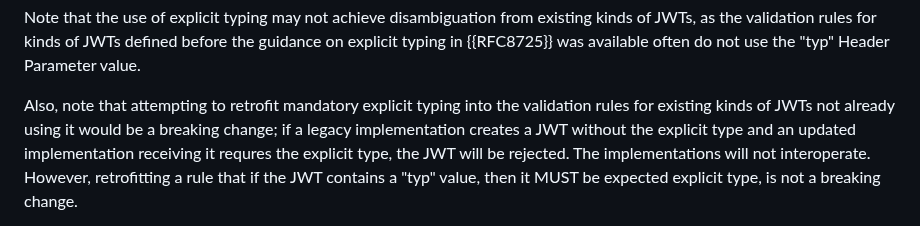
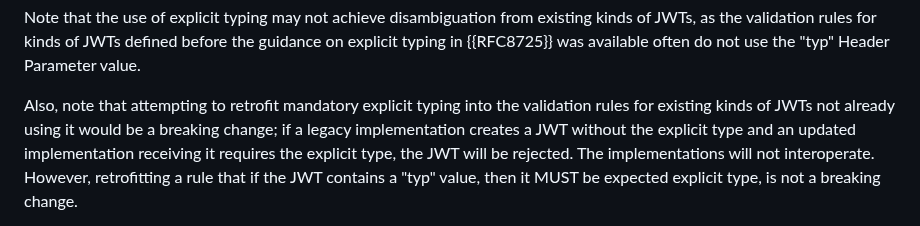
Before and after one commit to oauth-wg/draft-ietf-oauth-rfc8725bis, a Markdown page: draft-ietf-oauth-rfc8725bis.md, the part around the change. Drawn GitHub-style.

Commit message:
Apply suggestion from @yaronf
Co-authored-by: Yaron Sheffer <yaronf.ietf@gmail.com>

```diff
--- a/draft-ietf-oauth-rfc8725bis.md
+++ b/draft-ietf-oauth-rfc8725bis.md
@@ -698,7 +698,7 @@ Also, note that attempting to retrofit mandatory explicit typing
 into the validation rules for existing kinds of JWTs not already using it
 would be a breaking change;
 if a legacy implementation creates a JWT without the explicit type and
-an updated implementation receiving it requres the explicit type,
+an updated implementation receiving it requires the explicit type,
 the JWT will be rejected.  The implementations will not interoperate.
 However, retrofitting a rule that if the JWT contains a "typ" value,
 then it MUST be expected explicit type, is not a breaking change.
```
